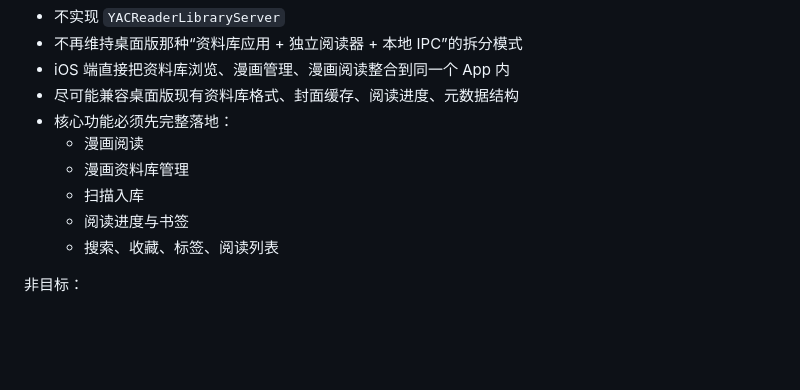
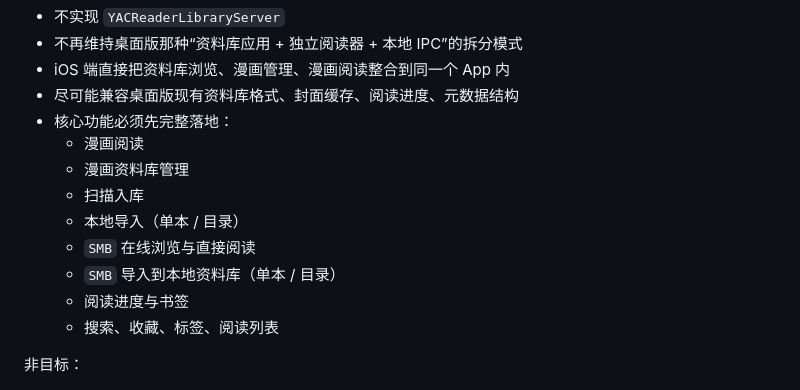
Before and after one commit to OJZen/JamReader-iOS, a Markdown page: docs/ios-migration-plan.md, the part around one of its changes. Rendered like a GitHub page; blank space fills up the shorter version.

```diff
--- a/docs/ios-migration-plan.md
+++ b/docs/ios-migration-plan.md
@@ -14,6 +14,9 @@
   - 漫画阅读
   - 漫画资料库管理
   - 扫描入库
+  - 本地导入（单本 / 目录）
+  - `SMB` 在线浏览与直接阅读
+  - `SMB` 导入到本地资料库（单本 / 目录）
   - 阅读进度与书签
   - 搜索、收藏、标签、阅读列表
 
```
Also changed, not shown: other parts of docs/ios-migration-plan.md (+60 -2 lines).
